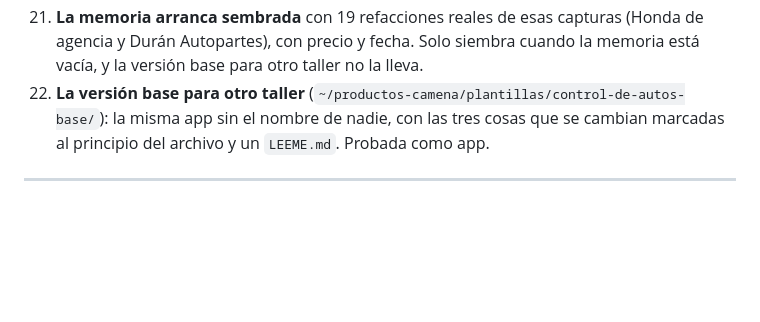
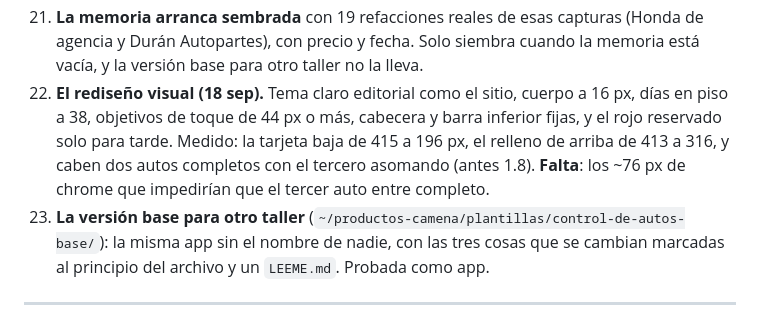
Before and after one commit to wildpig94/camena-web-2, a Markdown page: docs/valoracion-control-de-autos.md, the part around the change. Rendered like a GitHub page; blank space fills up the shorter version.

```diff
--- a/docs/valoracion-control-de-autos.md
+++ b/docs/valoracion-control-de-autos.md
@@ -128,7 +128,13 @@ ocho.
 21. **La memoria arranca sembrada** con 19 refacciones reales de esas capturas
     (Honda de agencia y Durán Autopartes), con precio y fecha. Solo siembra cuando
     la memoria está vacía, y la versión base para otro taller no la lleva.
-22. **La versión base para otro taller** (`~/productos-camena/plantillas/control-de-autos-base/`):
+22. **El rediseño visual (18 sep).** Tema claro editorial como el sitio, cuerpo a
+    16 px, días en piso a 38, objetivos de toque de 44 px o más, cabecera y barra
+    inferior fijas, y el rojo reservado solo para tarde. Medido: la tarjeta baja de
+    415 a 196 px, el relleno de arriba de 413 a 316, y caben dos autos completos con
+    el tercero asomando (antes 1.8). **Falta**: los ~76 px de chrome que impedirían
+    que el tercer auto entre completo.
+23. **La versión base para otro taller** (`~/productos-camena/plantillas/control-de-autos-base/`):
     la misma app sin el nombre de nadie, con las tres cosas que se cambian marcadas
     al principio del archivo y un `LEEME.md`. Probada como app.
 
```
Also changed, not shown: README.md (+34 -0 lines).
